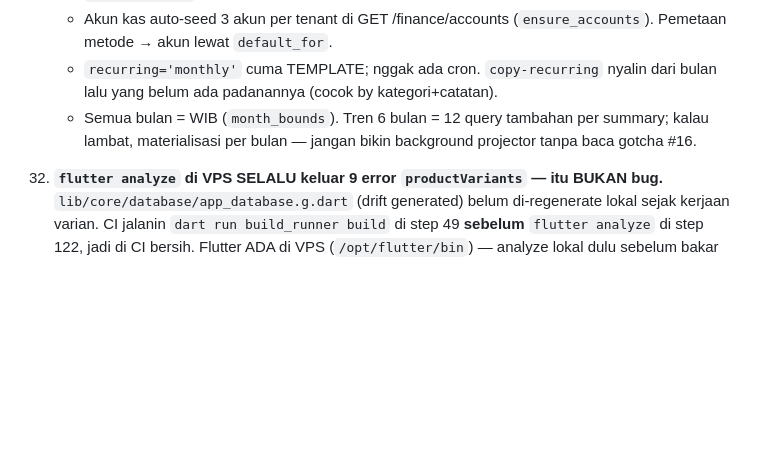
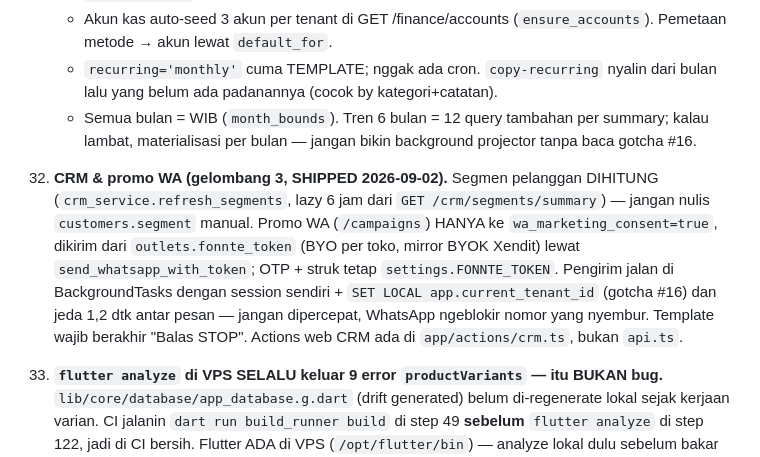
Before and after one commit to muhivan752/Kasira-OS-Intelligence, a Markdown page: CLAUDE.md, the part around the change. Drawn GitHub-style; blank space fills up the shorter version.

Commit message:
docs: gotcha #33 CRM & promo WA — segmen dihitung, consent wajib, token per toko, jeda kirim
Co-Authored-By: Claude Fable 5.1 <noreply@anthropic.com>
Claude-Session: https://claude.ai/code/session_013EbwrKM3AkrWvgxFF1VXVV

````diff
--- a/CLAUDE.md
+++ b/CLAUDE.md
@@ -119,6 +119,7 @@ Owner: Ivan — solo dev, bahasa casual Indonesian, langsung fix+deploy tanpa ba
     - Akun kas auto-seed 3 akun per tenant di GET /finance/accounts (`ensure_accounts`). Pemetaan metode → akun lewat `default_for`.
     - `recurring='monthly'` cuma TEMPLATE; nggak ada cron. `copy-recurring` nyalin dari bulan lalu yang belum ada padanannya (cocok by kategori+catatan).
     - Semua bulan = WIB (`month_bounds`). Tren 6 bulan = 12 query tambahan per summary; kalau lambat, materialisasi per bulan — jangan bikin background projector tanpa baca gotcha #16.
+33. **CRM & promo WA (gelombang 3, SHIPPED 2026-09-02).** Segmen pelanggan DIHITUNG (`crm_service.refresh_segments`, lazy 6 jam dari `GET /crm/segments/summary`) — jangan nulis `customers.segment` manual. Promo WA (`/campaigns`) HANYA ke `wa_marketing_consent=true`, dikirim dari `outlets.fonnte_token` (BYO per toko, mirror BYOK Xendit) lewat `send_whatsapp_with_token`; OTP + struk tetap `settings.FONNTE_TOKEN`. Pengirim jalan di BackgroundTasks dengan session sendiri + `SET LOCAL app.current_tenant_id` (gotcha #16) dan jeda 1,2 dtk antar pesan — jangan dipercepat, WhatsApp ngeblokir nomor yang nyembur. Template wajib berakhir "Balas STOP". Actions web CRM ada di `app/actions/crm.ts`, bukan `api.ts`.
 28. **`flutter analyze` di VPS SELALU keluar 9 error `productVariants` — itu BUKAN bug.** `lib/core/database/app_database.g.dart` (drift generated) belum di-regenerate lokal sejak kerjaan varian. CI jalanin `dart run build_runner build` di step 49 **sebelum** `flutter analyze` di step 122, jadi di CI bersih. Flutter ADA di VPS (`/opt/flutter/bin`) — analyze lokal dulu sebelum bakar CI run, tapi saring dulu:
     ```bash
     /opt/flutter/bin/flutter analyze 2>&1 | grep 'error •' \
````
